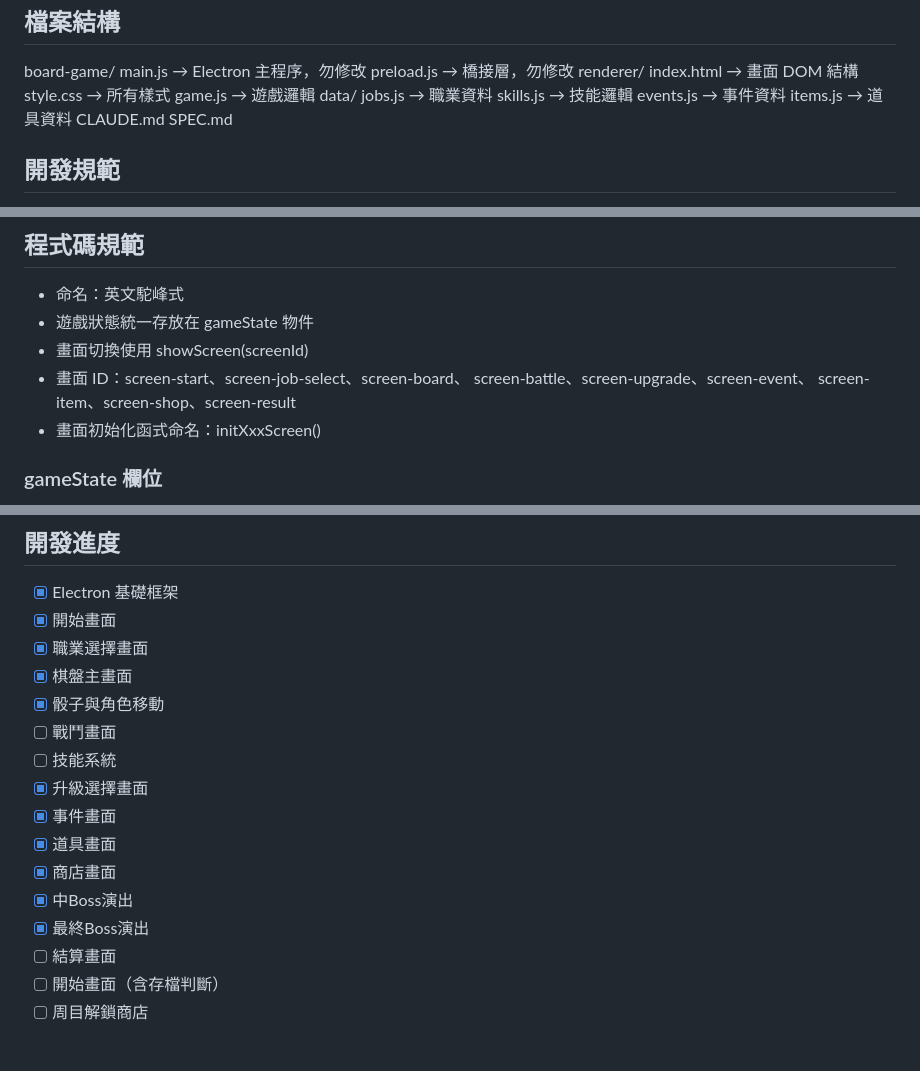
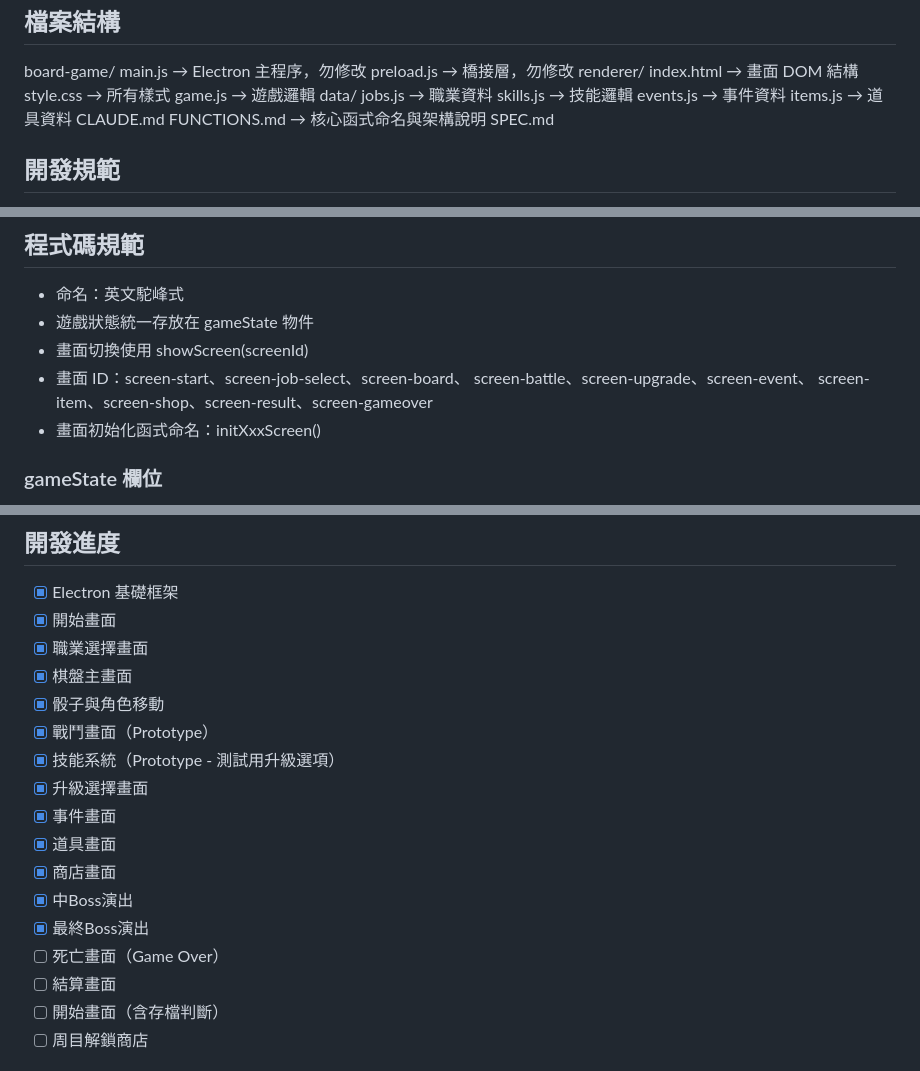
Before and after one commit to kf-pun/board-game, a Markdown page: CLAUDE.md, 3 parts joined by grey strips. GitHub-like rendering.

```diff
--- a/CLAUDE.md
+++ b/CLAUDE.md
@@ -20,6 +20,7 @@ board-game/
       events.js    → 事件資料
       items.js     → 道具資料
   CLAUDE.md
+  FUNCTIONS.md     → 核心函式命名與架構說明
   SPEC.md
 ## 開發規範
 - 回應與註解使用繁體中文
@@ -32,7 +33,7 @@ board-game/
 - 畫面切換使用 showScreen(screenId)
 - 畫面 ID：screen-start、screen-job-select、screen-board、
   screen-battle、screen-upgrade、screen-event、
-  screen-item、screen-shop、screen-result
+  screen-item、screen-shop、screen-result、screen-gameover
 - 畫面初始化函式命名：initXxxScreen()
 ### gameState 欄位
 - currentScreen：當前畫面 ID
@@ -110,14 +70,15 @@ board-game/
 - [x] 職業選擇畫面
 - [x] 棋盤主畫面
 - [x] 骰子與角色移動
-- [ ] 戰鬥畫面
-- [ ] 技能系統
+- [x] 戰鬥畫面（Prototype）
+- [x] 技能系統（Prototype - 測試用升級選項）
 - [x] 升級選擇畫面
 - [x] 事件畫面
 - [x] 道具畫面
 - [x] 商店畫面
 - [x] 中Boss演出
 - [x] 最終Boss演出
+- [ ] 死亡畫面（Game Over）
 - [ ] 結算畫面
 - [ ] 開始畫面（含存檔判斷）
 - [ ] 周目解鎖商店
```
Also changed, not shown: other parts of CLAUDE.md (+2 -43 lines), FUNCTIONS.md (added, +52 -0 lines), SPEC.md (+41 -4 lines).
